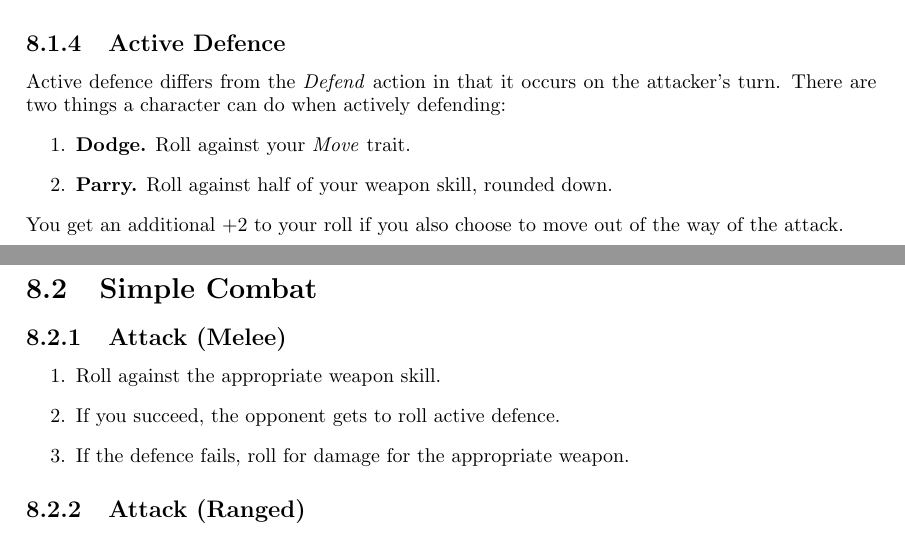
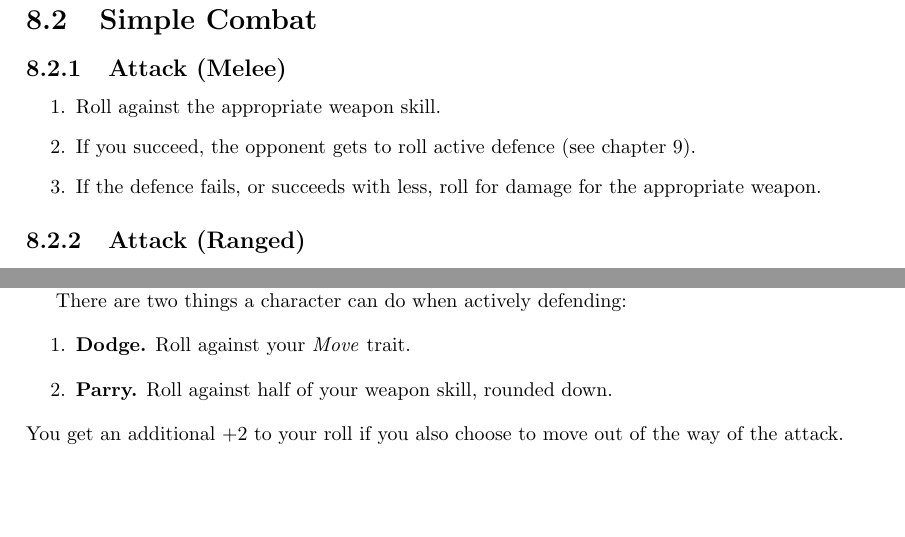
Before and after one commit to ElectricCoffee/SirenRPG, a LaTeX thesis (src/main.tex, which reads src/chapters/combat.tex, src/chapters/defence.tex): two parts of pages 29 and 30 of 40 before the commit and two parts of pages 30 and 35 of 40 after it, joined at a grey line, cut at the place of the change, the shorter picture padded with empty space. Compiled offline with pdfLaTeX.

Commit message:
move active defence out of combat

```diff
--- a/src/chapters/combat.tex
+++ b/src/chapters/combat.tex
@@ -18,23 +18,14 @@ Simple combat is the most straightforward, and involves nothing more than your c
 
 Advanced combat, on the other hand, uses a battle mat divided into squares. This mat is used to communicate the exact position of characters and NPCs, and helps visualise movement and trajectories on the battlefield.
 
-\subsection{Active Defence}
-Active defence differs from the \textit{Defend} action in that it occurs on the attacker's turn.
-There are two things a character can do when actively defending:
-\begin{enumerate}
-    \item \textbf{Dodge.} Roll against your \textit{Move} trait.
-    \item \textbf{Parry.} Roll against half of your weapon skill, rounded down.
-\end{enumerate}
-You get an additional $+2$ to your roll if you also choose to move out of the way of the attack.
-
 \newpage
 \section{Simple Combat}
 
 \subsection{Attack (Melee)}
 \begin{enumerate}
     \item Roll against the appropriate weapon skill.
-    \item If you succeed, the opponent gets to roll active defence.
-    \item If the defence fails, roll for damage for the appropriate weapon.
+    \item If you succeed, the opponent gets to roll active defence (see chapter~\ref{chap:defence}).
+    \item If the defence fails, or succeeds with less, roll for damage for the appropriate weapon.
 \end{enumerate}
 
 \subsection{Attack (Ranged)}
--- a/src/chapters/defence.tex
+++ b/src/chapters/defence.tex
@@ -7,8 +7,14 @@ For this, there are three different things that might help you out: damage resis
 \section{Active Defence}
 Active defence (AD), is performed by your character during combat.
 This refers to actions like dodging, blocking, or parrying an attack.
-More often than not, active defences have a very low chance of success, but also have a very high reward,
-as they make it possible to completely avoid all damage from an attack.
+More often than not, active defences have a very low chance of success, but also have a very high reward, as they make it possible to completely avoid all damage from an attack.
+
+There are two things a character can do when actively defending:
+\begin{enumerate}
+    \item \textbf{Dodge.} Roll against your \textit{Move} trait.
+    \item \textbf{Parry.} Roll against half of your weapon skill, rounded down.
+\end{enumerate}
+You get an additional $+2$ to your roll if you also choose to move out of the way of the attack.
 
 \section{Passive Defence}
 Passive defence (PD), is defence gained from your armour.
```
